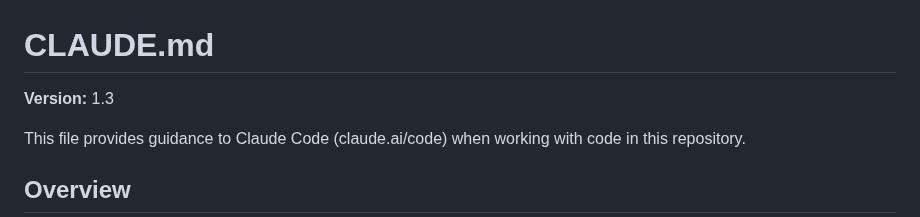
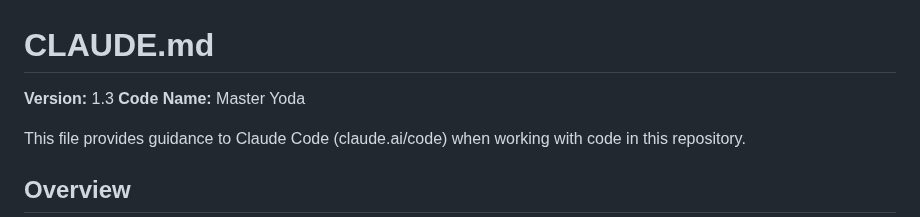
Before and after one commit to RobSB2/CxMS, a Markdown page: CLAUDE.md, the part around the change. Rendered like a GitHub page.

Commit message:
Add Code Name: Master Yoda to CLAUDE.md
Per LPR AI Meeting Session 1 special instructions.

Co-Authored-By: Claude Opus 4.5 <noreply@anthropic.com>

```diff
--- a/CLAUDE.md
+++ b/CLAUDE.md
@@ -1,6 +1,7 @@
 # CLAUDE.md
 
 **Version:** 1.3
+**Code Name:** Master Yoda
 
 This file provides guidance to Claude Code (claude.ai/code) when working with code in this repository.
 
```
